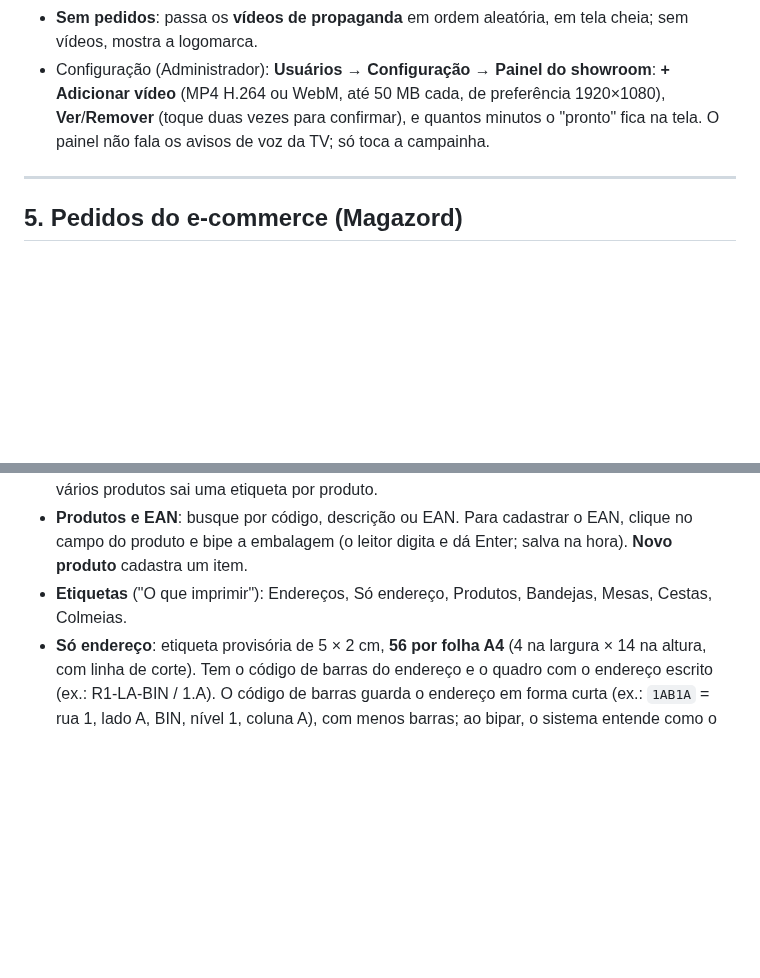
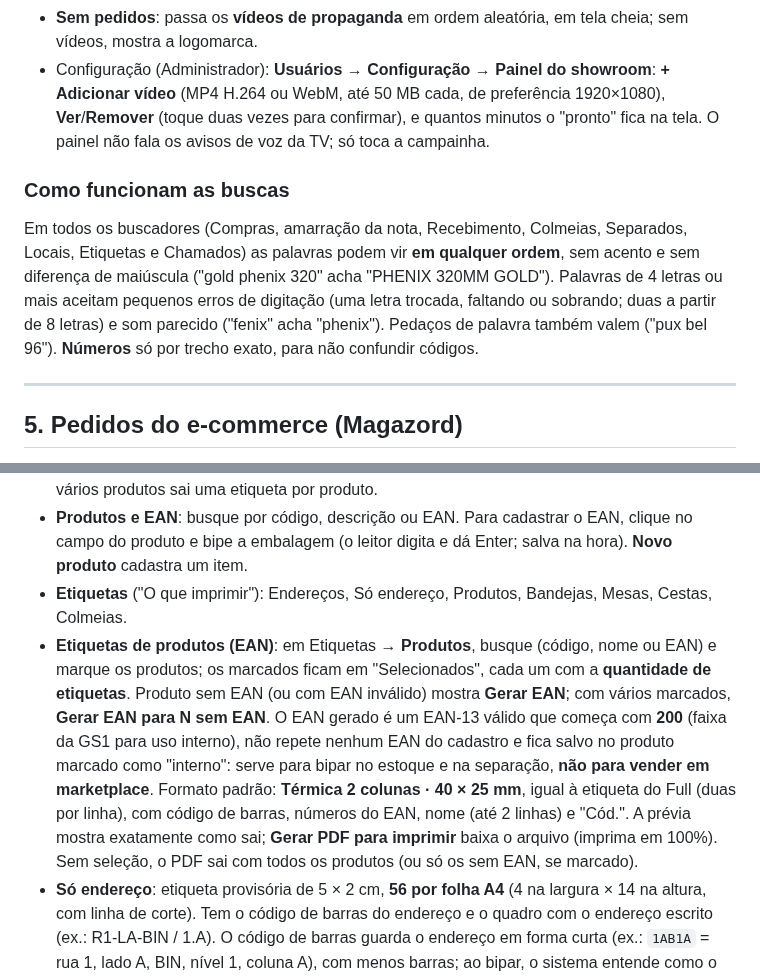
Before and after one commit to mcmochilas/picking-serena, a Markdown page: docs/manual-lucas.md, 2 parts joined by grey strips. Drawn GitHub-style; blank space fills up the shorter version.

Commit message:
Manual: EAN de produtos e busca por aproximação
Co-Authored-By: Claude Opus 5.5 <noreply@anthropic.com>
Claude-Session: https://claude.ai/code/session_01S42vxM8KbFVgiWVbK5qS7S

```diff
--- a/docs/manual-lucas.md
+++ b/docs/manual-lucas.md
@@ -196,6 +196,9 @@ Endereço `/#showroom`, para o monitor da loja (entre com um usuário **Painel T
 - **Sem pedidos**: passa os **vídeos de propaganda** em ordem aleatória, em tela cheia; sem vídeos, mostra a logomarca.
 - Configuração (Administrador): **Usuários → Configuração → Painel do showroom**: **+ Adicionar vídeo** (MP4 H.264 ou WebM, até 50 MB cada, de preferência 1920×1080), **Ver**/**Remover** (toque duas vezes para confirmar), e quantos minutos o "pronto" fica na tela. O painel não fala os avisos de voz da TV; só toca a campainha.
 
+### Como funcionam as buscas
+Em todos os buscadores (Compras, amarração da nota, Recebimento, Colmeias, Separados, Locais, Etiquetas e Chamados) as palavras podem vir **em qualquer ordem**, sem acento e sem diferença de maiúscula ("gold phenix 320" acha "PHENIX 320MM GOLD"). Palavras de 4 letras ou mais aceitam pequenos erros de digitação (uma letra trocada, faltando ou sobrando; duas a partir de 8 letras) e som parecido ("fenix" acha "phenix"). Pedaços de palavra também valem ("pux bel 96"). **Números** só por trecho exato, para não confundir códigos.
+
 ---
 
 ## 5. Pedidos do e-commerce (Magazord)
@@ -342,6 +345,7 @@ Aba **Locais**: endereços dos produtos, EAN e etiquetas.
 - **Gaveta (GAV) aceita mais de um produto** (a grade mostra "N produtos"; no painel do local cada produto tem "Remover do local" e o campo vira "Adicionar outro produto nesta gaveta"). **BIN e colmeia (COL) aceitam só um produto.** Na etiqueta "Endereços" de uma gaveta com vários produtos sai uma etiqueta por produto.
 - **Produtos e EAN**: busque por código, descrição ou EAN. Para cadastrar o EAN, clique no campo do produto e bipe a embalagem (o leitor digita e dá Enter; salva na hora). **Novo produto** cadastra um item.
 - **Etiquetas** ("O que imprimir"): Endereços, Só endereço, Produtos, Bandejas, Mesas, Cestas, Colmeias.
+- **Etiquetas de produtos (EAN)**: em Etiquetas → **Produtos**, busque (código, nome ou EAN) e marque os produtos; os marcados ficam em "Selecionados", cada um com a **quantidade de etiquetas**. Produto sem EAN (ou com EAN inválido) mostra **Gerar EAN**; com vários marcados, **Gerar EAN para N sem EAN**. O EAN gerado é um EAN-13 válido que começa com **200** (faixa da GS1 para uso interno), não repete nenhum EAN do cadastro e fica salvo no produto marcado como "interno": serve para bipar no estoque e na separação, **não para vender em marketplace**. Formato padrão: **Térmica 2 colunas · 40 × 25 mm**, igual à etiqueta do Full (duas por linha), com código de barras, números do EAN, nome (até 2 linhas) e "Cód.". A prévia mostra exatamente como sai; **Gerar PDF para imprimir** baixa o arquivo (imprima em 100%). Sem seleção, o PDF sai com todos os produtos (ou só os sem EAN, se marcado).
 - **Só endereço**: etiqueta provisória de 5 × 2 cm, **56 por folha A4** (4 na largura × 14 na altura, com linha de corte). Tem o código de barras do endereço e o quadro com o endereço escrito (ex.: R1-LA-BIN / 1.A). O código de barras guarda o endereço em forma curta (ex.: `1AB1A` = rua 1, lado A, BIN, nível 1, coluna A), com menos barras; ao bipar, o sistema entende como o endereço completo em qualquer tela (Vincular produto, separação do e-commerce, devolução). Filtros: rua, lado, tipo e "só endereços sem produto". Imprima em tamanho real (100%).
 - **Mapa de calor** (aba de Locais): planta 2D do estoque mostrando onde os separadores mais bipam a **etiqueta do endereço**. Cada vez que o separador bipa a etiqueta do endereço certo durante a separação (e-commerce, ou consultiva quando bipa a etiqueta da prateleira), o sistema grava no pedido o endereço, a hora e quem bipou; bipar o produto não conta. O registro começou em 10/11/2026, então o mapa vai se preenchendo a partir daí. Só a **face do lado bipado** é pintada (a mesma estante tem o lado B de uma rua e o lado A da outra) e o calor aparece no **corredor em frente** à coluna, do **azul** (pouco) ao **vermelho** (muito); passe o mouse para ver o código e a quantidade. **Período**: últimos 7, 15, 30 ou 90 dias (padrão 30). **Medir por**: **Bipagens do endereço** (principal) ou **Peças separadas** (pelo endereço atual do produto). Mostra também o total de pedidos, bipagens e endereços do período e a lista dos **15 endereços mais bipados** com o produto.
 - **Vincular produto ao endereço** (botão no topo de Locais): bipe o produto (EAN ou código interno) e a etiqueta do endereço, em qualquer ordem, e o produto fica gravado naquele local (o endereço antigo dele fica livre). Se o endereço for BIN ou colmeia e já tiver outro produto, o sistema pergunta se quer **Trocar** (o outro fica sem endereço); se for **gaveta**, o produto é acrescentado junto com os que já estão lá. Ao vincular aparece por 1 segundo um aviso verde **Produto vinculado** (ou **Local alterado**) com o produto e o endereço. A lista "Vinculados agora" mostra o que foi feito na sessão, e o último dá para **Desfazer**. Endereço que não está cadastrado em Endereços é recusado.
```
